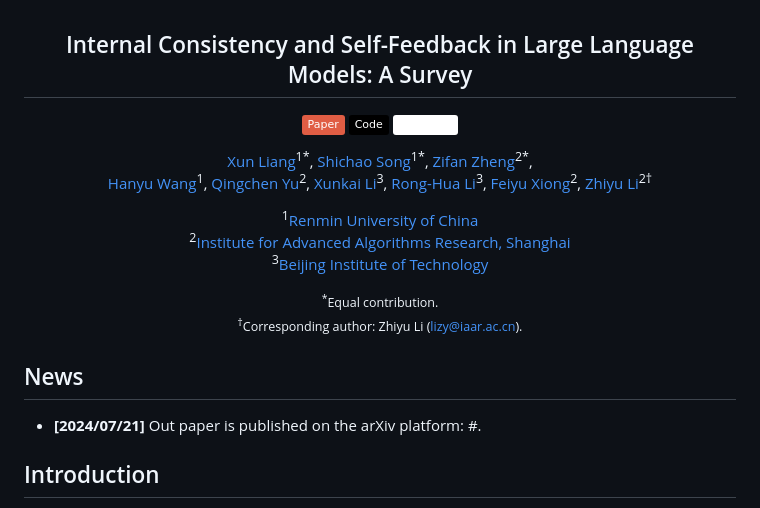
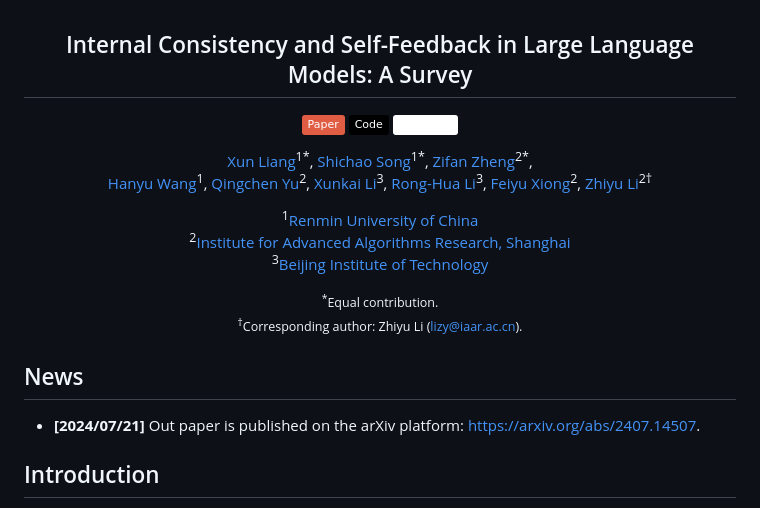
Before and after one commit to IAAR-Shanghai/ICSFSurvey, a Markdown page: README.md, the part around the change printed below. Drawn GitHub-style; badges without logos.

Commit message:
docs: update readme

```diff
--- a/README.md
+++ b/README.md
@@ -39,7 +39,7 @@
 
 ## News
 
-- **[2024/07/21]** Out paper is published on the arXiv platform: #.
+- **[2024/07/21]** Out paper is published on the arXiv platform: https://arxiv.org/abs/2407.14507.
 
 ## Introduction
 
```
Also changed, not shown: other parts of README.md (+1 -1 lines).
